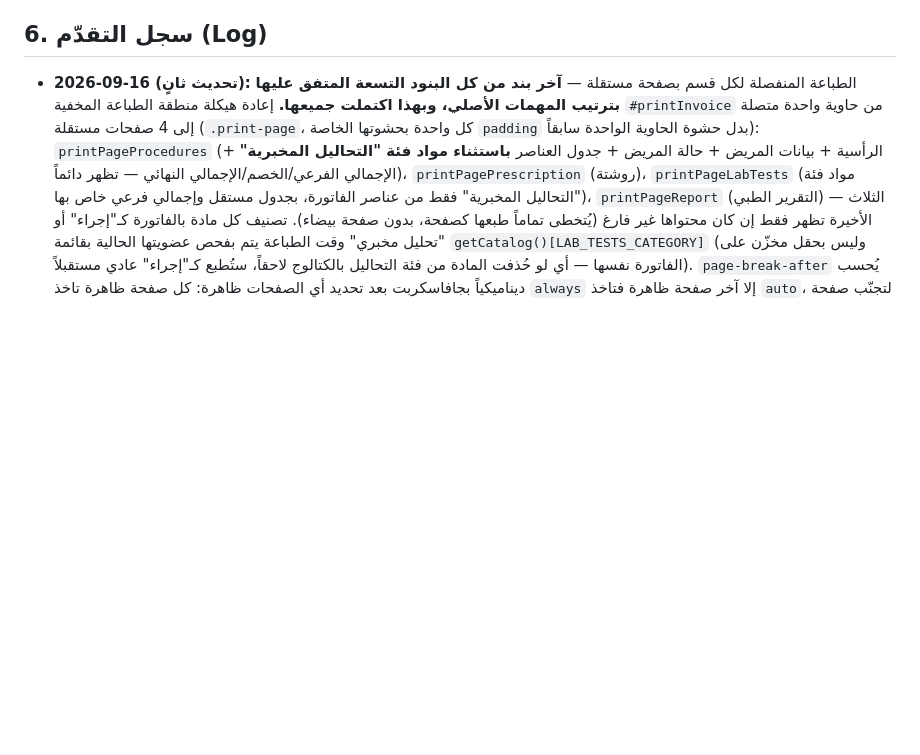
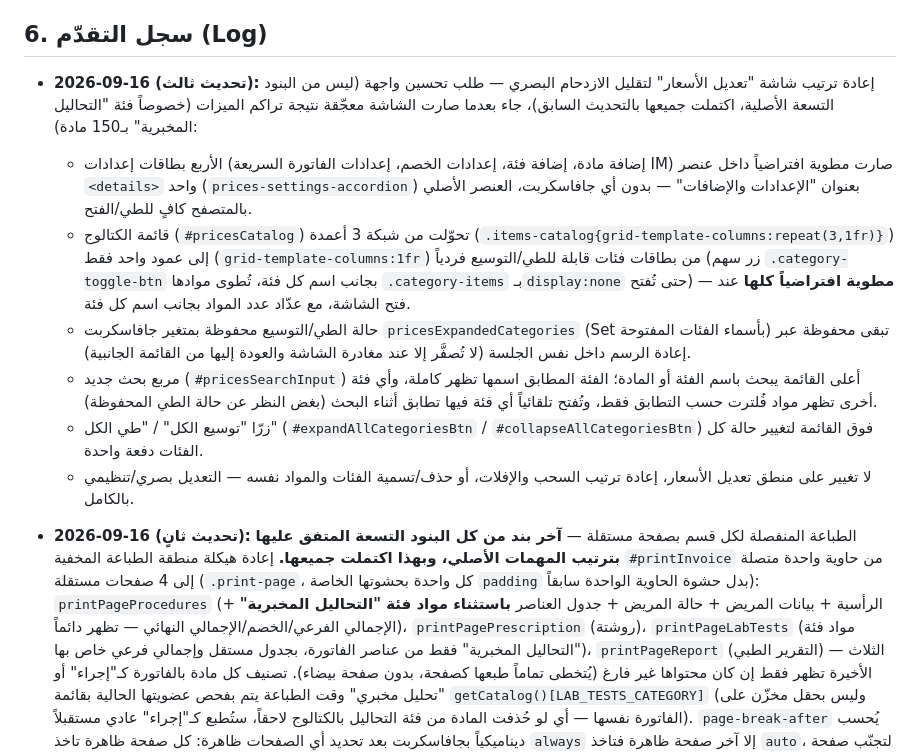
Before and after one commit to moayyad44/emergencyplus, a Markdown page: context-3.md, the part around the change. Rendered like a GitHub page; blank space fills up the shorter version.

Commit message:
تحديث سجل التقدّم: إعادة ترتيب شاشة تعديل الأسعار

```diff
--- a/context-3.md
+++ b/context-3.md
@@ -150,6 +150,14 @@
 - **الأسلوب:** بطاقات مسطّحة بدون ظلال ناعمة متكررة، فاصل بسيط بلون واحد لتمييز الحالة النشطة، بدون تدرجات لونية زخرفية.
 
 ## 6. سجل التقدّم (Log)
+- **2026-09-16 (تحديث ثالث):** إعادة ترتيب شاشة "تعديل الأسعار" لتقليل الازدحام البصري — طلب تحسين واجهة (ليس من البنود التسعة الأصلية، اكتملت جميعها بالتحديث السابق)، جاء بعدما صارت الشاشة معجّقة نتيجة تراكم الميزات (خصوصاً فئة "التحاليل المخبرية" بـ150 مادة):
+  - الأربع بطاقات إعدادات (إضافة مادة، إضافة فئة، إعدادات الخصم، إعدادات الفاتورة السريعة IM) صارت مطوية افتراضياً داخل عنصر `<details>` واحد (`prices-settings-accordion`) بعنوان "الإعدادات والإضافات" — بدون أي جافاسكربت، العنصر الأصلي بالمتصفح كافٍ للطي/الفتح.
+  - قائمة الكتالوج (`#pricesCatalog`) تحوّلت من شبكة 3 أعمدة (`.items-catalog{grid-template-columns:repeat(3,1fr)}`) إلى عمود واحد فقط (`grid-template-columns:1fr`) من بطاقات فئات قابلة للطي/التوسيع فردياً (زر سهم `.category-toggle-btn` بجانب اسم كل فئة، تُطوى موادها `.category-items` بـ`display:none` حتى تُفتح) — **مطوية افتراضياً كلها** عند فتح الشاشة، مع عدّاد عدد المواد بجانب اسم كل فئة.
+  - حالة الطي/التوسيع محفوظة بمتغير جافاسكربت `pricesExpandedCategories` (Set بأسماء الفئات المفتوحة) تبقى محفوظة عبر إعادة الرسم داخل نفس الجلسة (لا تُصفَّر إلا عند مغادرة الشاشة والعودة إليها من القائمة الجانبية).
+  - مربع بحث جديد (`#pricesSearchInput`) أعلى القائمة يبحث باسم الفئة أو المادة؛ الفئة المطابق اسمها تظهر كاملة، وأي فئة أخرى تظهر مواد فُلترت حسب التطابق فقط، وتُفتح تلقائياً أي فئة فيها تطابق أثناء البحث (بغض النظر عن حالة الطي المحفوظة).
+  - زرّا "توسيع الكل" / "طي الكل" (`#expandAllCategoriesBtn` / `#collapseAllCategoriesBtn`) فوق القائمة لتغيير حالة كل الفئات دفعة واحدة.
+  - لا تغيير على منطق تعديل الأسعار، إعادة ترتيب السحب والإفلات، أو حذف/تسمية الفئات والمواد نفسه — التعديل بصري/تنظيمي بالكامل.
+
 - **2026-09-16 (تحديث ثانٍ):** الطباعة المنفصلة لكل قسم بصفحة مستقلة — **آخر بند من كل البنود التسعة المتفق عليها بترتيب المهمات الأصلي، وبهذا اكتملت جميعها.** إعادة هيكلة منطقة الطباعة المخفية `#printInvoice` من حاوية واحدة متصلة إلى 4 صفحات مستقلة (`.print-page`، كل واحدة بحشوتها الخاصة `padding` بدل حشوة الحاوية الواحدة سابقاً): `printPageProcedures` (الرأسية + بيانات المريض + حالة المريض + جدول العناصر **باستثناء مواد فئة "التحاليل المخبرية"** + الإجمالي الفرعي/الخصم/الإجمالي النهائي — تظهر دائماً)، `printPagePrescription` (روشتة)، `printPageLabTests` (مواد فئة "التحاليل المخبرية" فقط من عناصر الفاتورة، بجدول مستقل وإجمالي فرعي خاص بها)، `printPageReport` (التقرير الطبي) — الثلاث الأخيرة تظهر فقط إن كان محتواها غير فارغ (يُتخطى تماماً طبعها كصفحة، بدون صفحة بيضاء). تصنيف كل مادة بالفاتورة كـ"إجراء" أو "تحليل مخبري" وقت الطباعة يتم بفحص عضويتها الحالية بقائمة `getCatalog()[LAB_TESTS_CATEGORY]` (وليس بحقل مخزّن على الفاتورة نفسها — أي لو حُذفت المادة من فئة التحاليل بالكتالوج لاحقاً، ستُطبع كـ"إجراء" عادي مستقبلاً). `page-break-after` يُحسب ديناميكياً بجافاسكربت بعد تحديد أي الصفحات ظاهرة: كل صفحة ظاهرة تاخذ `always` إلا آخر صفحة ظاهرة فتاخذ `auto`، لتجنّب صفحة فارغة زائدة بنهاية الطباعة. لا تغيير على نافذة "عرض فاتورة سابقة" على الشاشة (`viewInvoiceModal` / `pi-table-onscreen`) — لا تزال تعرض كل العناصر بجدول واحد، لأن التعدد بالصفحات مقصور على الطباعة الورقية فقط.
 
 - **2026-09-16:** أربع ميزات متتالية أكملت باقي البنود المتفق عليها (ما عدا الطباعة المنفصلة لكل قسم)، بناءً على طلب المستخدم:
```
